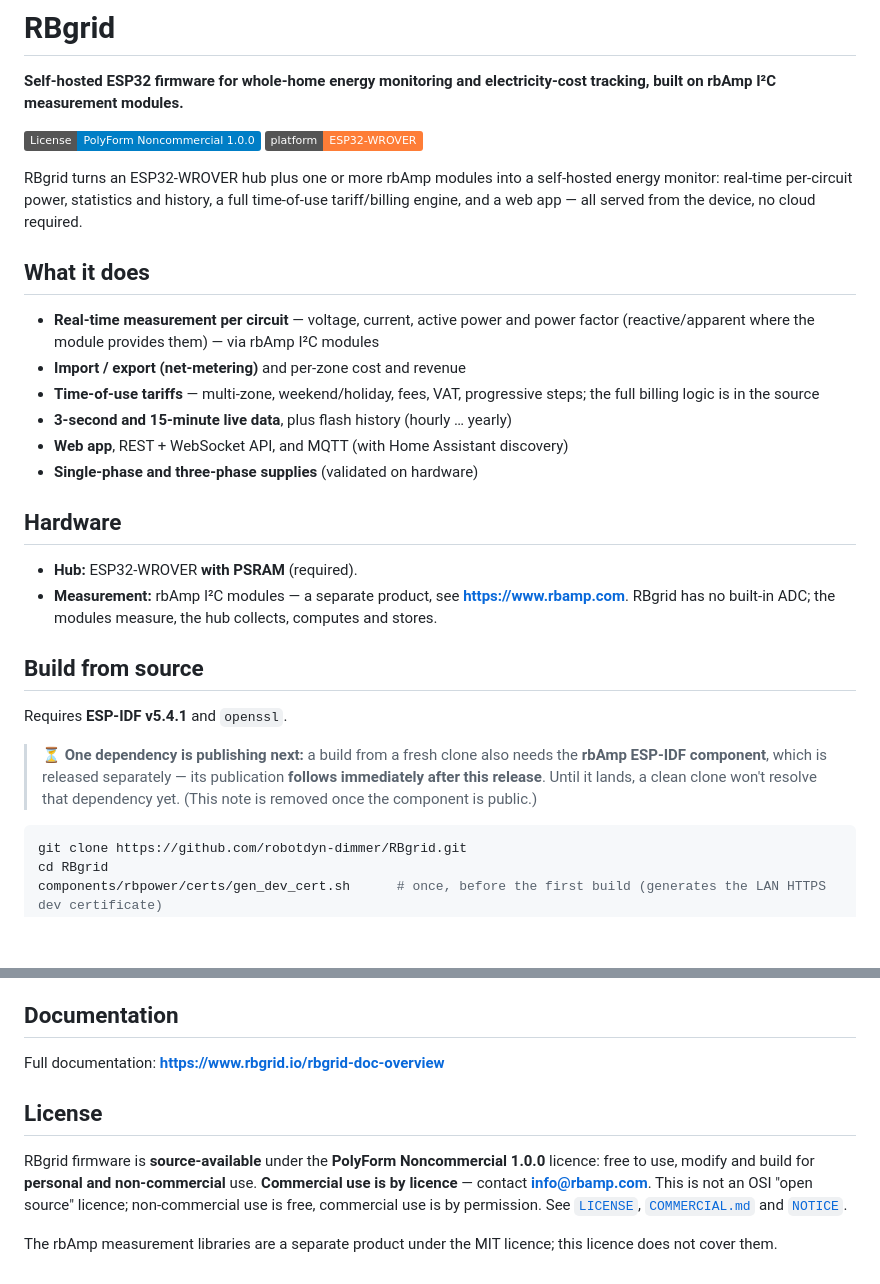
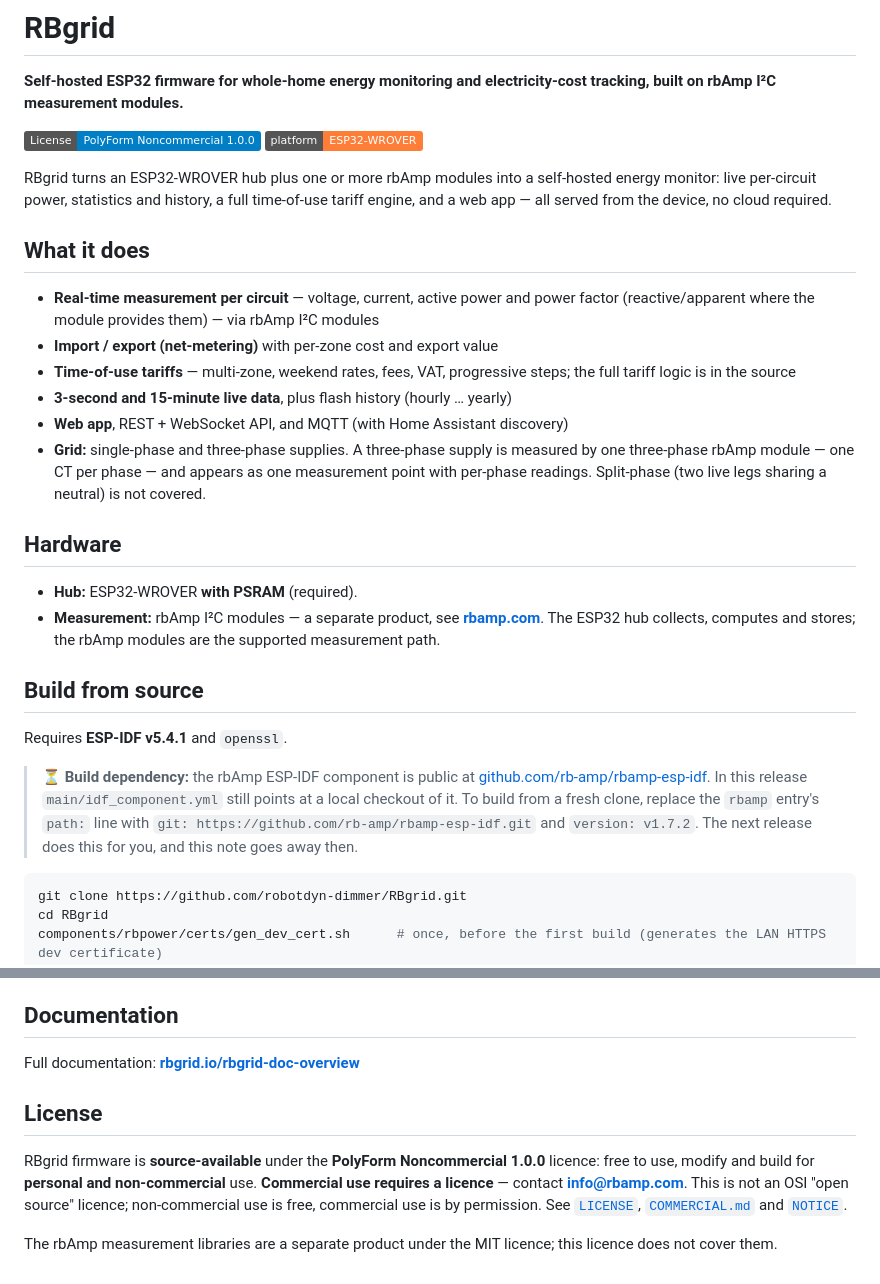
Before and after one commit to robotdyn-dimmer/RBgrid, a Markdown page: README.md, 2 parts joined by grey strips. Drawn GitHub-style; badges without logos; blank space fills up the shorter version.

Commit message:
README: source tags on the rbamp.com and documentation links; wording fixes (tariff engine, export value, measurement path, licence line, grid line)
Co-Authored-By: Claude Opus 5.5 <noreply@anthropic.com>

````diff
--- a/README.md
+++ b/README.md
@@ -5,28 +5,28 @@
 ![License: PolyForm Noncommercial 1.0.0](https://img.shields.io/badge/License-PolyForm_Noncommercial_1.0.0-blue.svg)
 ![Platform: ESP32-WROVER](https://img.shields.io/badge/platform-ESP32--WROVER-orange.svg)
 
-RBgrid turns an ESP32-WROVER hub plus one or more rbAmp modules into a self-hosted energy monitor: real-time per-circuit power, statistics and history, a full time-of-use tariff/billing engine, and a web app — all served from the device, no cloud required.
+RBgrid turns an ESP32-WROVER hub plus one or more rbAmp modules into a self-hosted energy monitor: live per-circuit power, statistics and history, a full time-of-use tariff engine, and a web app — all served from the device, no cloud required.
 
 ## What it does
 
 - **Real-time measurement per circuit** — voltage, current, active power and power factor (reactive/apparent where the module provides them) — via rbAmp I²C modules
-- **Import / export (net-metering)** and per-zone cost and revenue
-- **Time-of-use tariffs** — multi-zone, weekend/holiday, fees, VAT, progressive steps; the full billing logic is in the source
+- **Import / export (net-metering)** with per-zone cost and export value
+- **Time-of-use tariffs** — multi-zone, weekend rates, fees, VAT, progressive steps; the full tariff logic is in the source
 - **3-second and 15-minute live data**, plus flash history (hourly … yearly)
 - **Web app**, REST + WebSocket API, and MQTT (with Home Assistant discovery)
-- **Single-phase and three-phase supplies** (validated on hardware)
+- **Grid:** single-phase and three-phase supplies. A three-phase supply is measured by one three-phase rbAmp module — one CT per phase — and appears as one measurement point with per-phase readings. Split-phase (two live legs sharing a neutral) is not covered.
 
 
 ## Hardware
 
 - **Hub:** ESP32-WROVER **with PSRAM** (required).
-- **Measurement:** rbAmp I²C modules — a separate product, see **https://www.rbamp.com**. RBgrid has no built-in ADC; the modules measure, the hub collects, computes and stores.
+- **Measurement:** rbAmp I²C modules — a separate product, see **[rbamp.com](https://www.rbamp.com/?utm_source=github&utm_medium=referral&utm_campaign=rbgrid)**. The ESP32 hub collects, computes and stores; the rbAmp modules are the supported measurement path.
 
 ## Build from source
 
 Requires **ESP-IDF v5.4.1** and `openssl`.
 
-> ⏳ **One dependency is publishing next:** a build from a fresh clone also needs the **rbAmp ESP-IDF component**, which is released separately — its publication **follows immediately after this release**. Until it lands, a clean clone won't resolve that dependency yet. (This note is removed once the component is public.)
+> ⏳ **Build dependency:** the rbAmp ESP-IDF component is public at [github.com/rb-amp/rbamp-esp-idf](https://github.com/rb-amp/rbamp-esp-idf). In this release `main/idf_component.yml` still points at a local checkout of it. To build from a fresh clone, replace the `rbamp` entry's `path:` line with `git: https://github.com/rb-amp/rbamp-esp-idf.git` and `version: v1.7.2`. The next release does this for you, and this note goes away then.
 
 ```bash
 git clone https://github.com/robotdyn-dimmer/RBgrid.git
@@ -43,10 +43,10 @@ Sensors and measurement points are **configured at runtime** from the web app or
 
 ## Documentation
 
-Full documentation: **https://www.rbgrid.io/rbgrid-doc-overview**
+Full documentation: **[rbgrid.io/rbgrid-doc-overview](https://www.rbgrid.io/rbgrid-doc-overview?utm_source=github&utm_medium=referral&utm_campaign=rbgrid)**
 
 ## License
 
-RBgrid firmware is **source-available** under the **PolyForm Noncommercial 1.0.0** licence: free to use, modify and build for **personal and non-commercial** use. **Commercial use is by licence** — contact **info@rbamp.com**. This is not an OSI "open source" licence; non-commercial use is free, commercial use is by permission. See [`LICENSE`](LICENSE), [`COMMERCIAL.md`](COMMERCIAL.md) and [`NOTICE`](NOTICE).
+RBgrid firmware is **source-available** under the **PolyForm Noncommercial 1.0.0** licence: free to use, modify and build for **personal and non-commercial** use. **Commercial use requires a licence** — contact **info@rbamp.com**. This is not an OSI "open source" licence; non-commercial use is free, commercial use is by permission. See [`LICENSE`](LICENSE), [`COMMERCIAL.md`](COMMERCIAL.md) and [`NOTICE`](NOTICE).
 
 The rbAmp measurement libraries are a separate product under the MIT licence; this licence does not cover them.
````
